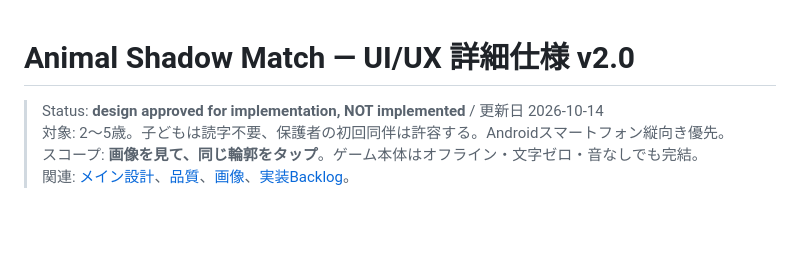
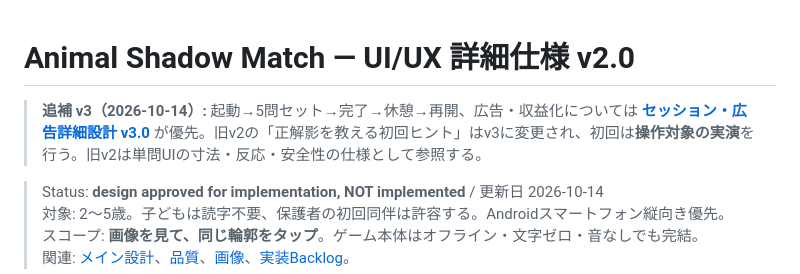
Before and after one commit to SMRI2170/animal-shadow-match, a Markdown page: docs/UI_UX_SPEC_JA.md, the part around the change. Drawn GitHub-style; blank space fills up the shorter version.

Commit message:
docs(product): align UX, backlog and test plans to five-round v3

```diff
--- a/docs/UI_UX_SPEC_JA.md
+++ b/docs/UI_UX_SPEC_JA.md
@@ -1,4 +1,6 @@
 # Animal Shadow Match — UI/UX 詳細仕様 v2.0
+
+> **追補 v3（2026-10-14）:** 起動→5問セット→完了→休憩→再開、広告・収益化については **[セッション・広告詳細設計 v3.0](SESSION_AND_MONETIZATION_JA.md)** が優先。旧v2の「正解影を教える初回ヒント」はv3に変更され、初回は**操作対象の実演**を行う。旧v2は単問UIの寸法・反応・安全性の仕様として参照する。
 
 > Status: **design approved for implementation, NOT implemented** / 更新日 2026-10-14
 > 対象: 2〜5歳。子どもは読字不要、保護者の初回同伴は許容する。Androidスマートフォン縦向き優先。
```
